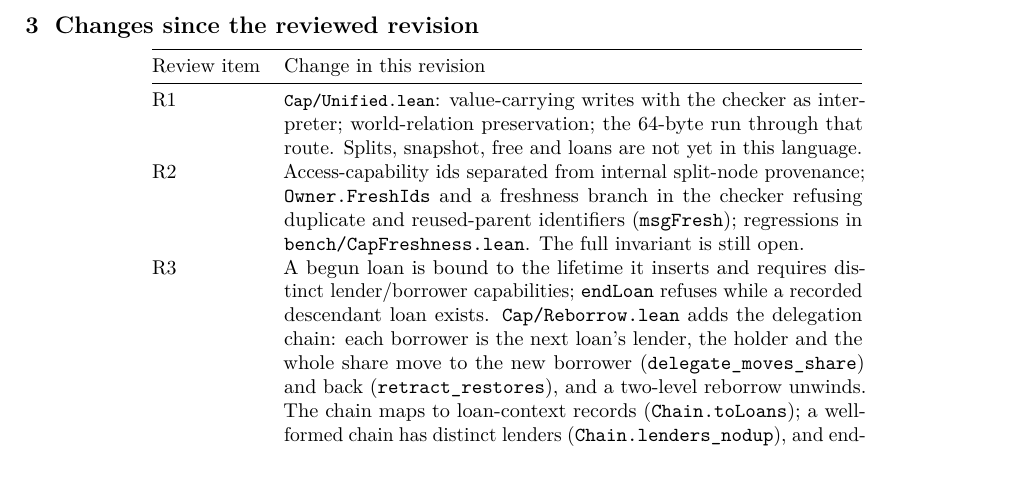
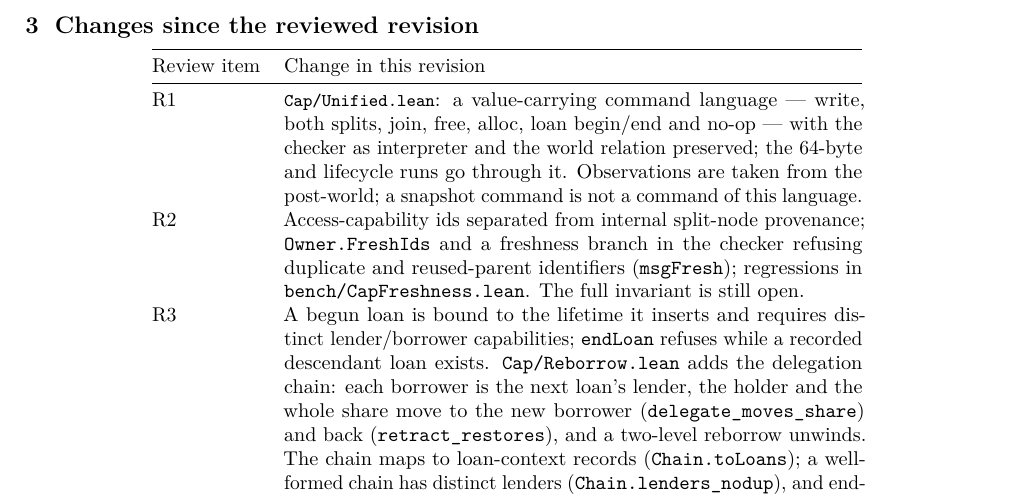
Before and after one commit to scidonia/ownership, a LaTeX document (report/capability-report.tex): part of page 2 of 13, cut so that both start at the same text, the shorter picture padded with empty space. Compiled offline with pdfLaTeX.

Commit message:
Correct the unified command language's scope in the report

```diff
--- a/report/capability-report.tex
+++ b/report/capability-report.tex
@@ -144,7 +144,7 @@ Module & Content \\
 \toprule
 Review item & Change in this revision \\
 \midrule
-R1 & \file{Cap/Unified.lean}: value-carrying writes with the checker as interpreter; world-relation preservation; the 64-byte run through that route. Splits, snapshot, free and loans are not yet in this language. \\
+R1 & \file{Cap/Unified.lean}: a value-carrying command language --- write, both splits, join, free, alloc, loan begin/end and no-op --- with the checker as interpreter and the world relation preserved; the 64-byte and lifecycle runs go through it. Observations are taken from the post-world; a snapshot command is not a command of this language. \\
 R2 & Access-capability ids separated from internal split-node provenance; \texttt{Owner.FreshIds} and a freshness branch in the checker refusing duplicate and reused-parent identifiers (\texttt{msgFresh}); regressions in \texttt{bench/CapFreshness.lean}. The full invariant is still open. \\
 R3 & A begun loan is bound to the lifetime it inserts and requires distinct lender/borrower capabilities; \texttt{endLoan} refuses while a recorded descendant loan exists. \texttt{Cap/Reborrow.lean} adds the delegation chain: each borrower is the next loan's lender, the holder and the whole share move to the new borrower (\texttt{delegate\_moves\_share}) and back (\texttt{retract\_restores}), and a two-level reborrow unwinds. The chain maps to loan-context records (\texttt{Chain.toLoans}); a well-formed chain has distinct lenders (\texttt{Chain.lenders\_nodup}), and ending the innermost loan is exactly the identifier filter \texttt{endLoanChecked} performs (\texttt{toLoans\_filter\_retract}). Integrating the chain with ledger leaves and the world's live loan field is still absent. \\
 R4 & \file{Cap/Disposal.lean}: one \texttt{Legal} predicate (entitlement, coverage, reconstructed root, empty loans) and a checked \texttt{free?}; not yet a command of the unified language. \\
```
Also changed, not shown: report/capability-report.pdf.
